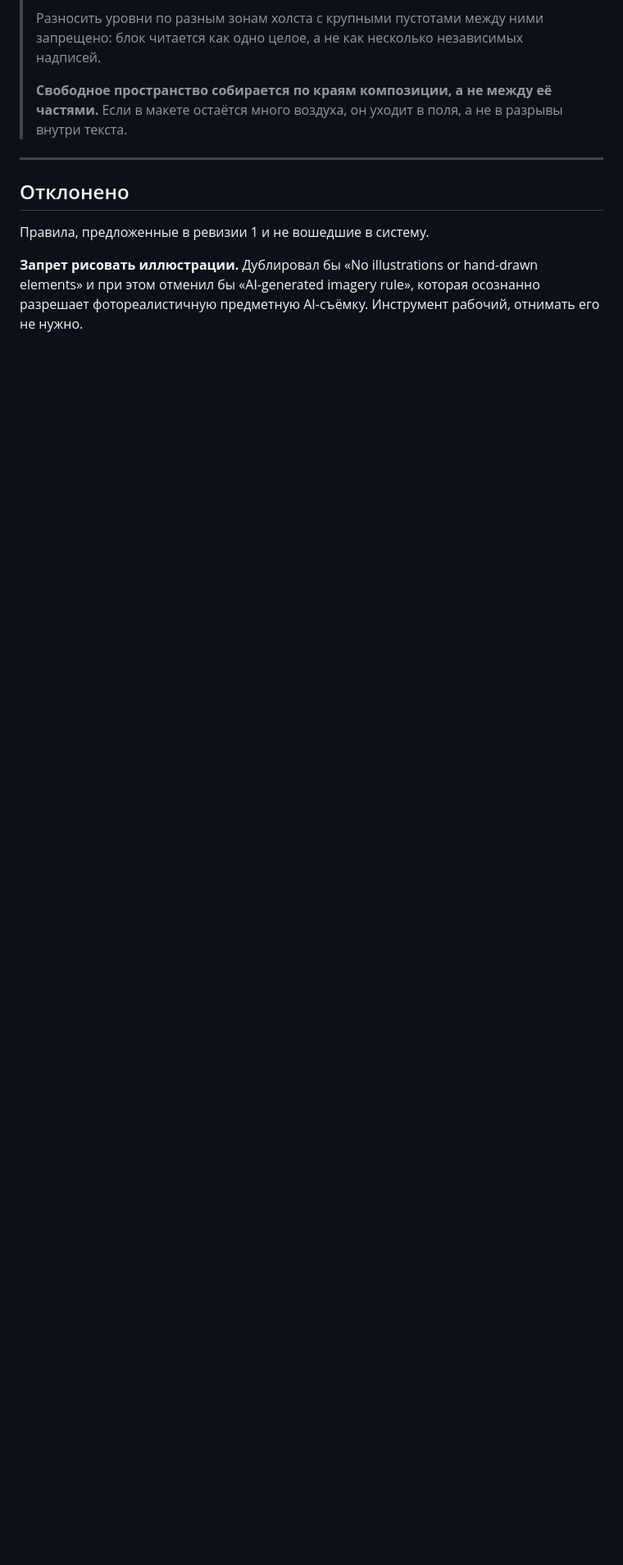
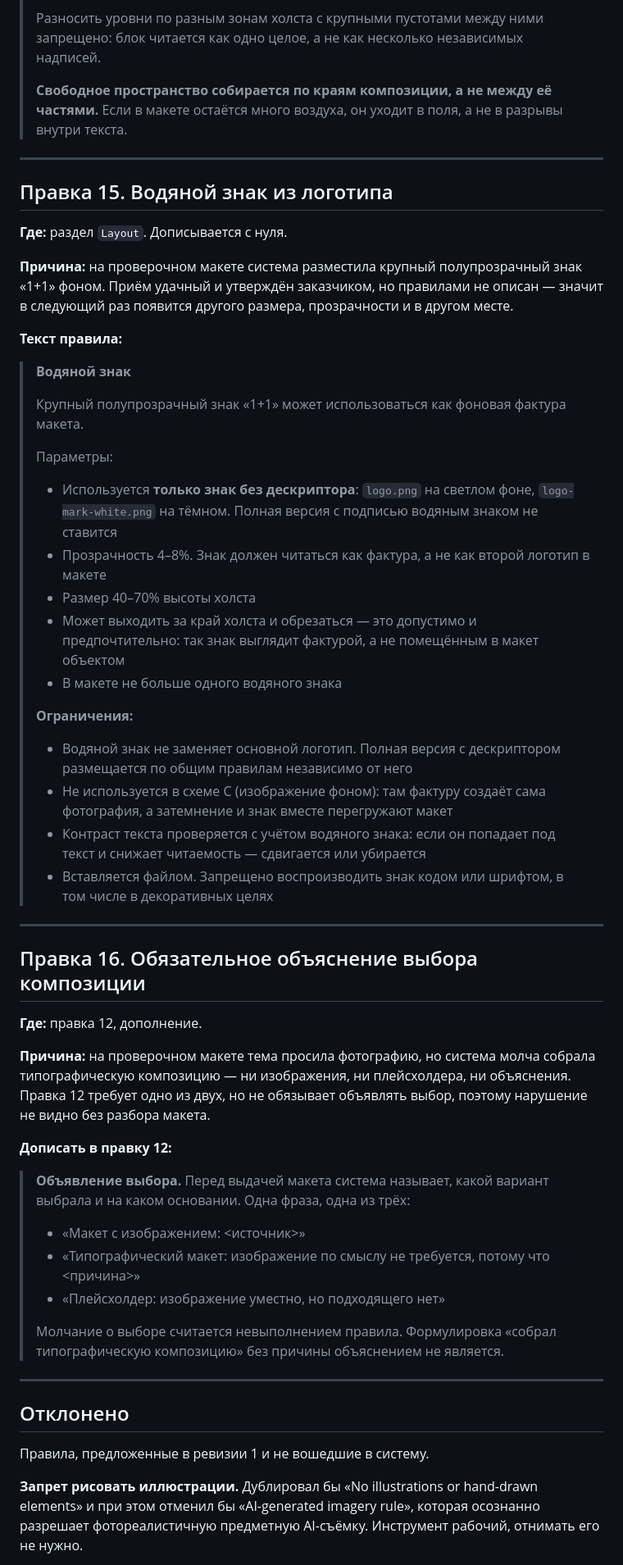
Before and after one commit to fagencymarketing-coder/design-system, a Markdown page: docs/design-system-rules.md, the part around the change. Shown at 82% size. GitHub-like rendering; blank space fills up the shorter version.

Commit message:
Add edits 15 and 16: watermark parameters and composition-choice disclosure
The verification layout introduced a large translucent logo watermark the
client liked; edit 15 pins its file, opacity, size and cropping so it stays
consistent. The same layout skipped both image and placeholder without
saying why, so edit 16 makes the system declare which branch it took.

```diff
--- a/docs/design-system-rules.md
+++ b/docs/design-system-rules.md
@@ -610,6 +610,68 @@ Card — или наоборот, как разрешение подкладыв
 
 ---
 
+## Правка 15. Водяной знак из логотипа
+
+**Где:** раздел `Layout`. Дописывается с нуля.
+
+**Причина:** на проверочном макете система разместила крупный полупрозрачный знак
+«1+1» фоном. Приём удачный и утверждён заказчиком, но правилами не описан — значит
+в следующий раз появится другого размера, прозрачности и в другом месте.
+
+**Текст правила:**
+
+> **Водяной знак**
+>
+> Крупный полупрозрачный знак «1+1» может использоваться как фоновая фактура макета.
+>
+> Параметры:
+>
+> - Используется **только знак без дескриптора**: `logo.png` на светлом фоне,
+>   `logo-mark-white.png` на тёмном. Полная версия с подписью водяным знаком
+>   не ставится
+> - Прозрачность 4–8%. Знак должен читаться как фактура, а не как второй логотип
+>   в макете
+> - Размер 40–70% высоты холста
+> - Может выходить за край холста и обрезаться — это допустимо и предпочтительно:
+>   так знак выглядит фактурой, а не помещённым в макет объектом
+> - В макете не больше одного водяного знака
+>
+> **Ограничения:**
+>
+> - Водяной знак не заменяет основной логотип. Полная версия с дескриптором
+>   размещается по общим правилам независимо от него
+> - Не используется в схеме C (изображение фоном): там фактуру создаёт сама
+>   фотография, а затемнение и знак вместе перегружают макет
+> - Контраст текста проверяется с учётом водяного знака: если он попадает под текст
+>   и снижает читаемость — сдвигается или убирается
+> - Вставляется файлом. Запрещено воспроизводить знак кодом или шрифтом, в том числе
+>   в декоративных целях
+
+---
+
+## Правка 16. Обязательное объяснение выбора композиции
+
+**Где:** правка 12, дополнение.
+
+**Причина:** на проверочном макете тема просила фотографию, но система молча собрала
+типографическую композицию — ни изображения, ни плейсхолдера, ни объяснения.
+Правка 12 требует одно из двух, но не обязывает объявлять выбор, поэтому нарушение
+не видно без разбора макета.
+
+**Дописать в правку 12:**
+
+> **Объявление выбора.** Перед выдачей макета система называет, какой вариант выбрала
+> и на каком основании. Одна фраза, одна из трёх:
+>
+> - «Макет с изображением: <источник>»
+> - «Типографический макет: изображение по смыслу не требуется, потому что <причина>»
+> - «Плейсхолдер: изображение уместно, но подходящего нет»
+>
+> Молчание о выборе считается невыполнением правила. Формулировка «собрал
+> типографическую композицию» без причины объяснением не является.
+
+---
+
 ## Отклонено
 
 Правила, предложенные в ревизии 1 и не вошедшие в систему.
```
